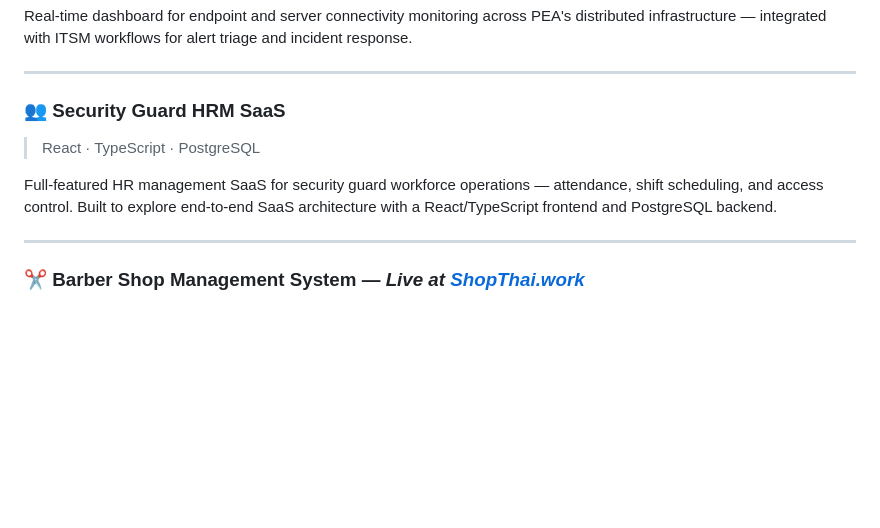
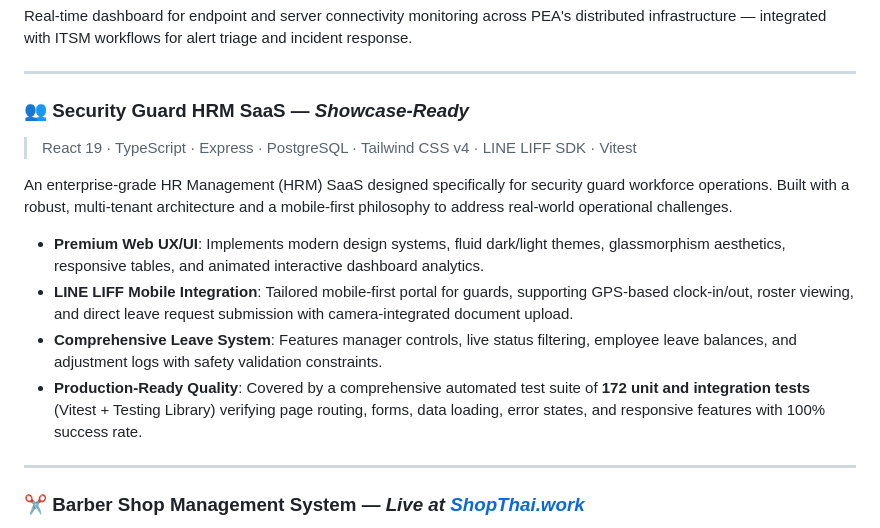
Before and after one commit to pakorn269/pakorn269, a Markdown page: README.md, the part around the change. Rendered like a GitHub page; blank space fills up the shorter version.

Commit message:
docs: update Security Guard HRM project description with enhanced feature highlights and technical specifications

```diff
--- a/README.md
+++ b/README.md
@@ -59,10 +59,15 @@ Real-time dashboard for endpoint and server connectivity monitoring across PEA's
 
 ---
 
-### 👥 Security Guard HRM SaaS
-> React · TypeScript · PostgreSQL
+### 👥 Security Guard HRM SaaS — *Showcase-Ready*
+> React 19 · TypeScript · Express · PostgreSQL · Tailwind CSS v4 · LINE LIFF SDK · Vitest
 
-Full-featured HR management SaaS for security guard workforce operations — attendance, shift scheduling, and access control. Built to explore end-to-end SaaS architecture with a React/TypeScript frontend and PostgreSQL backend.
+An enterprise-grade HR Management (HRM) SaaS designed specifically for security guard workforce operations. Built with a robust, multi-tenant architecture and a mobile-first philosophy to address real-world operational challenges.
+
+*   **Premium Web UX/UI**: Implements modern design systems, fluid dark/light themes, glassmorphism aesthetics, responsive tables, and animated interactive dashboard analytics.
+*   **LINE LIFF Mobile Integration**: Tailored mobile-first portal for guards, supporting GPS-based clock-in/out, roster viewing, and direct leave request submission with camera-integrated document upload.
+*   **Comprehensive Leave System**: Features manager controls, live status filtering, employee leave balances, and adjustment logs with safety validation constraints.
+*   **Production-Ready Quality**: Covered by a comprehensive automated test suite of **172 unit and integration tests** (Vitest + Testing Library) verifying page routing, forms, data loading, error states, and responsive features with 100% success rate.
 
 ---
 
```
